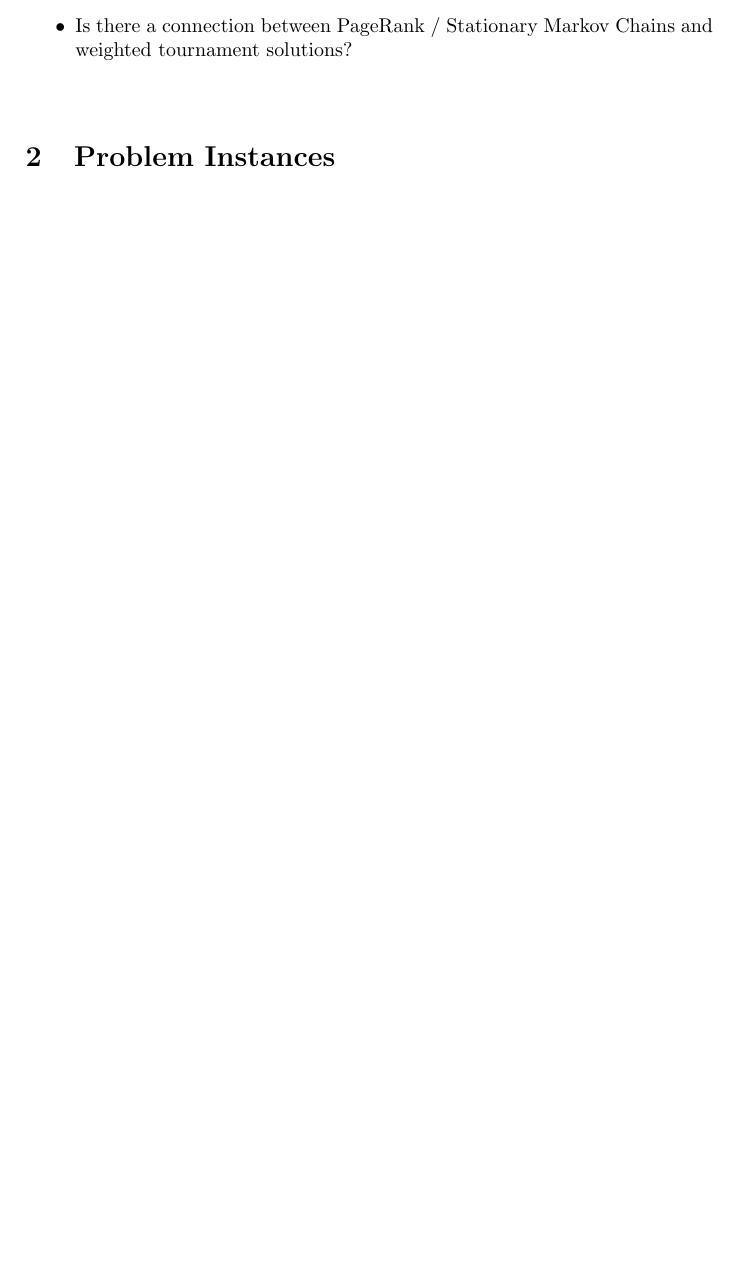
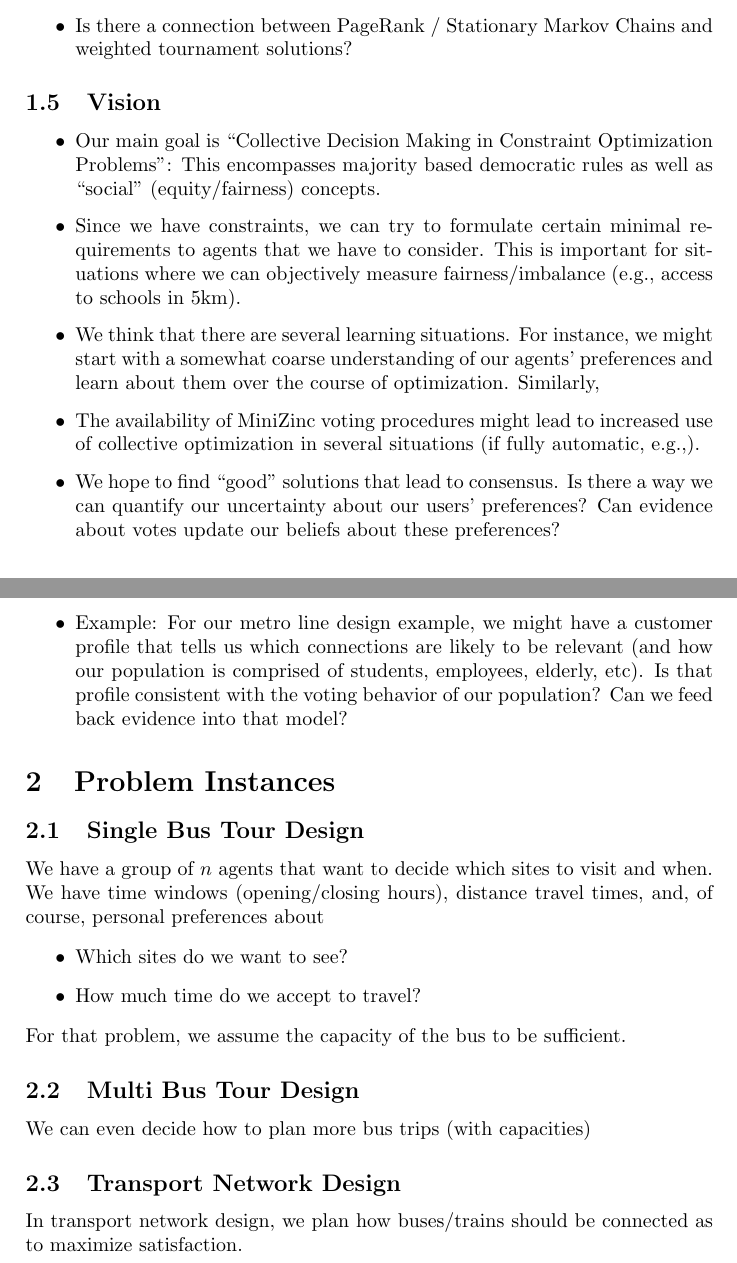
Before and after one commit to Alexander-Schiendorfer/minizinc-voting, a LaTeX document (notes/ideas.tex): part of page 3 of 3 before the commit and two parts of pages 3 and 4 of 4 after it, the two joined at a grey line, cut so that both start at the same text, the shorter picture padded with empty space. Compiled offline with pdfLaTeX.

Commit message:
Fresh ideas

```diff
--- a/notes/ideas.tex
+++ b/notes/ideas.tex
@@ -115,8 +115,34 @@ submit very narrow approval sets. But on the other hand I gain trust that the sy
 \item Is there a connection between PageRank / Stationary Markov Chains and weighted tournament solutions?
 \end{itemize}
 
-\
+\subsection{Vision}
+
+\begin{itemize}
+\item Our main goal is ``Collective Decision Making in Constraint Optimization Problems'': This encompasses majority based
+democratic rules as well as ``social'' (equity/fairness) concepts.
+\item Since we have constraints, we can try to formulate certain minimal requirements to agents that we have to consider.
+This is important for situations where we can objectively measure fairness/imbalance (e.g.,  access to schools in 5km).
+\item We think that there are several learning situations. For instance, we might start with a somewhat coarse understanding
+of our agents' preferences and learn about them over the course of optimization. Similarly,
+\item The availability of MiniZinc voting procedures might lead to increased use of collective optimization in several situations (if fully automatic, e.g.,).
+\item We hope to find ``good'' solutions that lead to consensus. Is there a way we can quantify our uncertainty about our users' preferences? Can evidence about votes update our beliefs about these preferences?
+\item Example: For our metro line design example, we might have a customer profile that tells us which connections are likely to be relevant (and how our population is comprised of students, employees, elderly, etc). Is that profile consistent with the voting behavior of our population? Can we feed back evidence into that model?
+
+\end{itemize}
+
 \section{Problem Instances}
 
+\subsection{Single Bus Tour Design}
+We have a group of $n$ agents that want to decide which sites to visit and when. We have time windows (opening/closing hours), distance travel times, and, of course, personal preferences about
+\begin{itemize}
+\item Which sites do we want to see?
+\item How much time do we accept to travel?
+\end{itemize}
+For that problem, we assume the capacity of the bus to be sufficient.
+
+\subsection{Multi Bus Tour Design}
+We can even decide how to plan more bus trips (with capacities)
+\subsection{Transport Network Design}
+In transport network design, we plan how buses/trains should be connected as to maximize satisfaction.
 
 \end{document}
```
